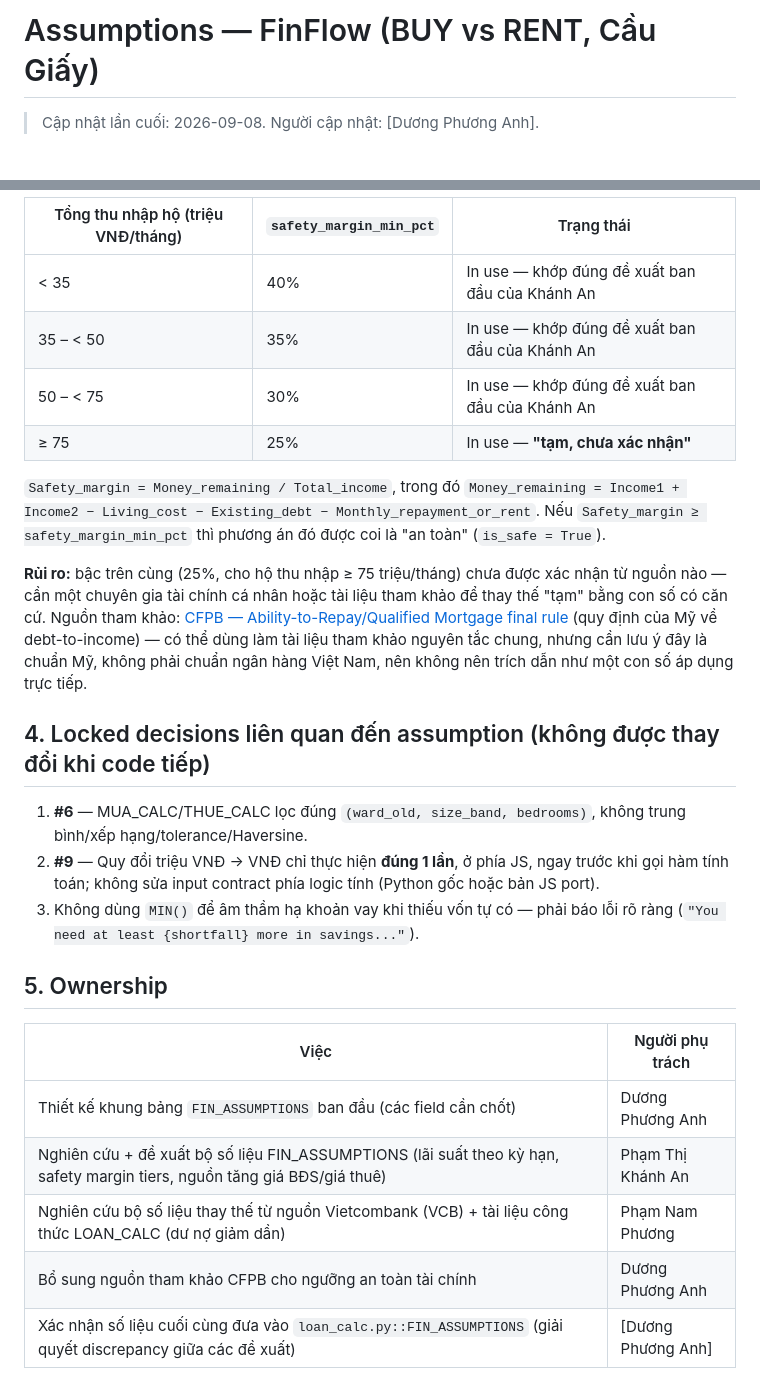
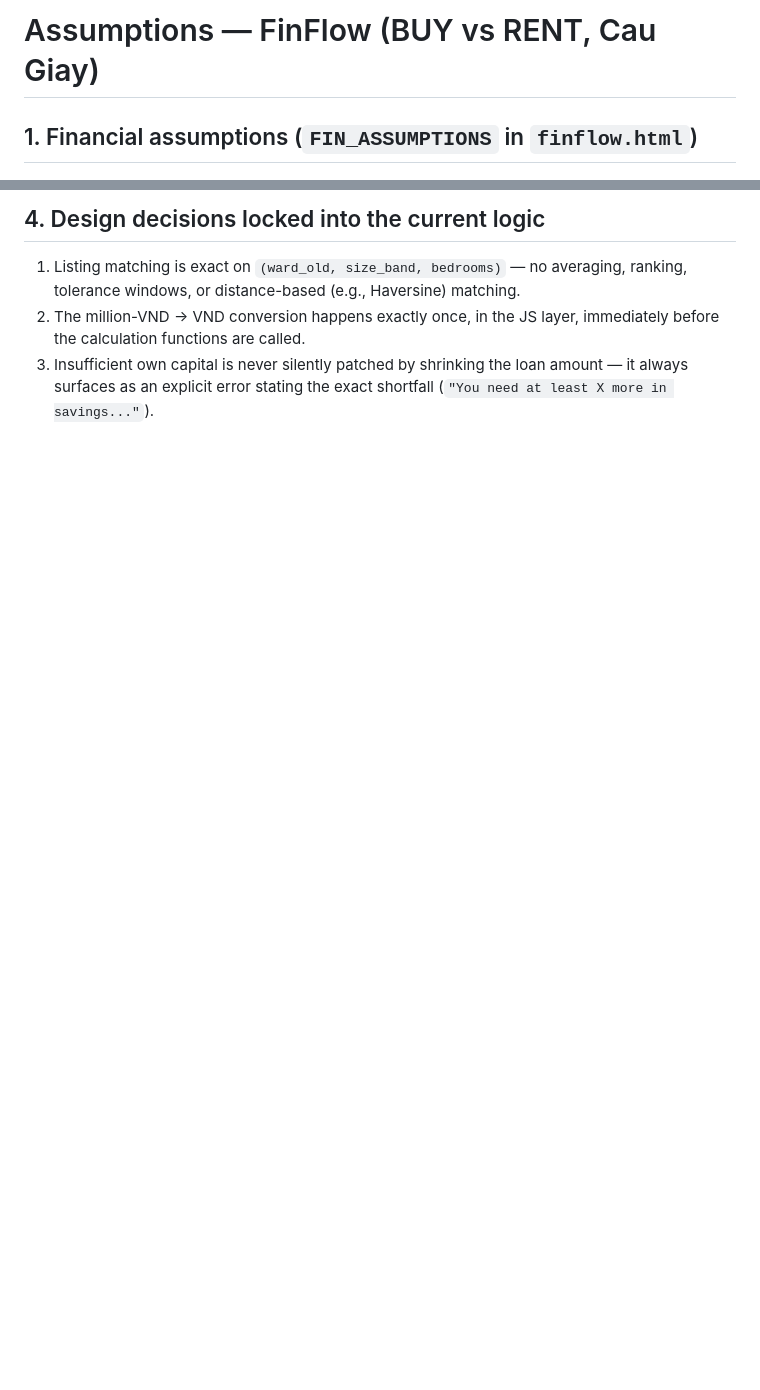
Before and after one commit to FTU-Legacy-63/G04, a Markdown page: Week 3/assumptions.md, 2 parts joined by grey strips. GitHub-like rendering; blank space fills up the shorter version.

```diff
--- a/Week 3/assumptions.md
+++ b/Week 3/assumptions.md
@@ -1,4 +1,4 @@
-# Assumptions — FinFlow (BUY vs RENT, Cầu Giấy)
+# Assumptions — FinFlow (BUY vs RENT, Cau Giay)
 
-> Cập nhật lần cuối: 2026-09-08. Người cập nhật: [Dương Phương Anh].
+## 1. Financial assumptions (`FIN_ASSUMPTIONS` in `finflow.html`)
 
@@ -32,40 +41,6 @@ bậc thu nhập hộ gia đình:
 
-| Tổng thu nhập hộ (triệu VNĐ/tháng) | `safety_margin_min_pct` | Trạng thái |
-|---|---|---|
-| < 35 | 40% | In use — khớp đúng đề xuất ban đầu của Khánh An |
-| 35 – < 50 | 35% | In use — khớp đúng đề xuất ban đầu của Khánh An |
-| 50 – < 75 | 30% | In use — khớp đúng đề xuất ban đầu của Khánh An |
-| ≥ 75 | 25% | In use — **"tạm, chưa xác nhận"** |
+## 4. Design decisions locked into the current logic
 
-`Safety_margin = Money_remaining / Total_income`, trong đó
-`Money_remaining = Income1 + Income2 − Living_cost − Existing_debt − Monthly_repayment_or_rent`.
-Nếu `Safety_margin ≥ safety_margin_min_pct` thì phương án đó được coi là "an
-toàn" (`is_safe = True`).
-
-**Rủi ro:** bậc trên cùng (25%, cho hộ thu nhập ≥ 75 triệu/tháng) chưa được
-xác nhận từ nguồn nào — cần một chuyên gia tài chính cá nhân hoặc tài liệu
-tham khảo để thay thế "tạm" bằng con số có căn cứ. Nguồn tham khảo: [CFPB — Ability-to-Repay/Qualified
-Mortgage final rule](https://files.consumerfinance.gov/f/201301_cfpb_final-rule_ability-to-repay-preamble.pdf)
-(quy định của Mỹ về debt-to-income) — có thể dùng làm tài liệu tham khảo
-nguyên tắc chung, nhưng cần lưu ý đây là chuẩn Mỹ, không phải chuẩn ngân
-hàng Việt Nam, nên không nên trích dẫn như một con số áp dụng trực tiếp.
-
-## 4. Locked decisions liên quan đến assumption (không được thay đổi khi code tiếp)
-
-1. **#6** — MUA_CALC/THUE_CALC lọc đúng `(ward_old, size_band, bedrooms)`,
-   không trung bình/xếp hạng/tolerance/Haversine.
-2. **#9** — Quy đổi triệu VNĐ → VNĐ chỉ thực hiện **đúng 1 lần**, ở phía JS,
-   ngay trước khi gọi hàm tính toán; không sửa input contract phía logic tính
-   (Python gốc hoặc bản JS port).
-3. Không dùng `MIN()` để âm thầm hạ khoản vay khi thiếu vốn tự có — phải báo
-   lỗi rõ ràng (`"You need at least {shortfall} more in savings..."`).
-
-## 5. Ownership
-
-| Việc | Người phụ trách |
-|---|---|
-| Thiết kế khung bảng `FIN_ASSUMPTIONS` ban đầu (các field cần chốt) | Dương Phương Anh |
-| Nghiên cứu + đề xuất bộ số liệu FIN_ASSUMPTIONS (lãi suất theo kỳ hạn, safety margin tiers, nguồn tăng giá BĐS/giá thuê) | Phạm Thị Khánh An |
-| Nghiên cứu bộ số liệu thay thế từ nguồn Vietcombank (VCB) + tài liệu công thức LOAN_CALC (dư nợ giảm dần) | Phạm Nam Phương |
-| Bổ sung nguồn tham khảo CFPB cho ngưỡng an toàn tài chính | Dương Phương Anh |
-| Xác nhận số liệu cuối cùng đưa vào `loan_calc.py::FIN_ASSUMPTIONS` (giải quyết discrepancy giữa các đề xuất) | [Dương Phương Anh] |
+1. Listing matching is exact on `(ward_old, size_band, bedrooms)` — no averaging, ranking, tolerance windows, or distance-based (e.g., Haversine) matching.
+2. The million-VND → VND conversion happens exactly once, in the JS layer, immediately before the calculation functions are called.
+3. Insufficient own capital is never silently patched by shrinking the loan amount — it always surfaces as an explicit error stating the exact shortfall (`"You need at least X more in savings..."`).
```
Also changed, not shown: other parts of Week 3/assumptions.md (+30 -21 lines).
